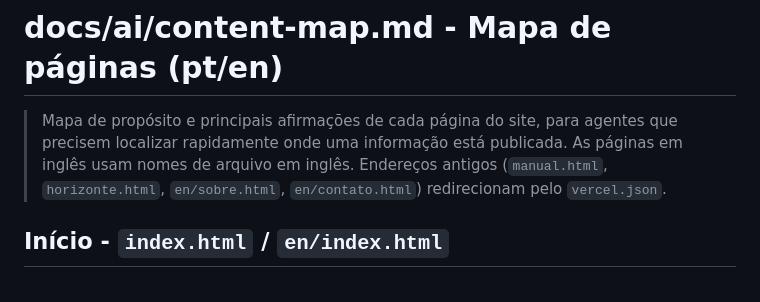
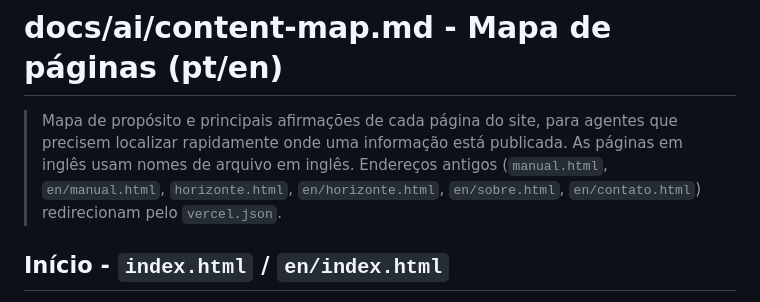
Before and after one commit to faelplg/faelplg.github.io, a Markdown page: docs/ai/content-map.md, the part around the change. Drawn GitHub-style.

```diff
--- a/docs/ai/content-map.md
+++ b/docs/ai/content-map.md
@@ -2,8 +2,8 @@
 
 > Mapa de propósito e principais afirmações de cada página do site, para agentes que precisem
 > localizar rapidamente onde uma informação está publicada. As páginas em inglês usam nomes de
-> arquivo em inglês. Endereços antigos (`manual.html`, `horizonte.html`, `en/sobre.html`,
-> `en/contato.html`) redirecionam pelo `vercel.json`.
+> arquivo em inglês. Endereços antigos (`manual.html`, `en/manual.html`, `horizonte.html`,
+> `en/horizonte.html`, `en/sobre.html`, `en/contato.html`) redirecionam pelo `vercel.json`.
 
 ## Início - `index.html` / `en/index.html`
 
```
Also changed, not shown: AGENTS.md (+2 -2 lines).
